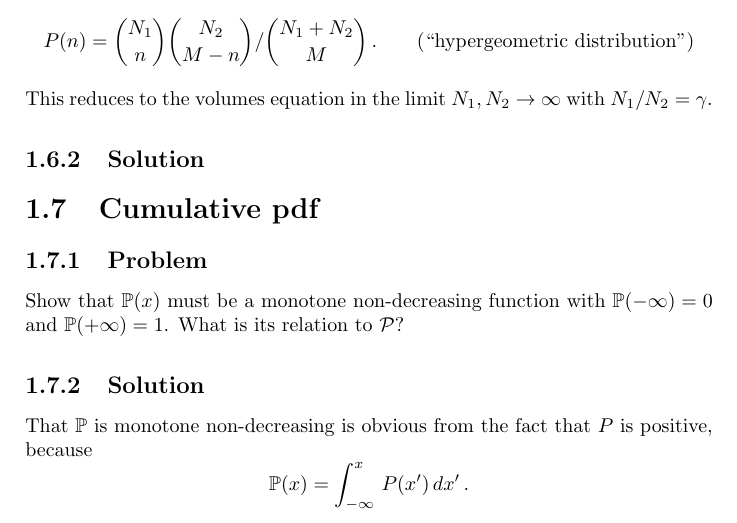
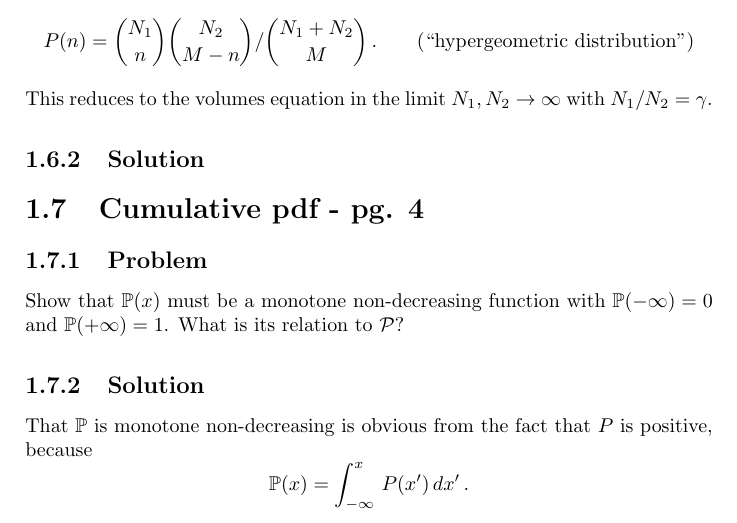
Before and after one commit to DanielSank/vankampen-stochastic, a LaTeX book (main.tex, which reads chapter1/cumulative_pdf.tex): part of page 8 of 9, cut so that both start at the same text. Compiled offline with pdfLaTeX.

Commit message:
Add page number to cumulative distribution problem.

```diff
--- a/chapter1/cumulative_pdf.tex
+++ b/chapter1/cumulative_pdf.tex
@@ -1,4 +1,4 @@
-\leveldown{Cumulative pdf}
+\leveldown{Cumulative pdf - pg. 4}
 
 \leveldown{Problem}
 
```
